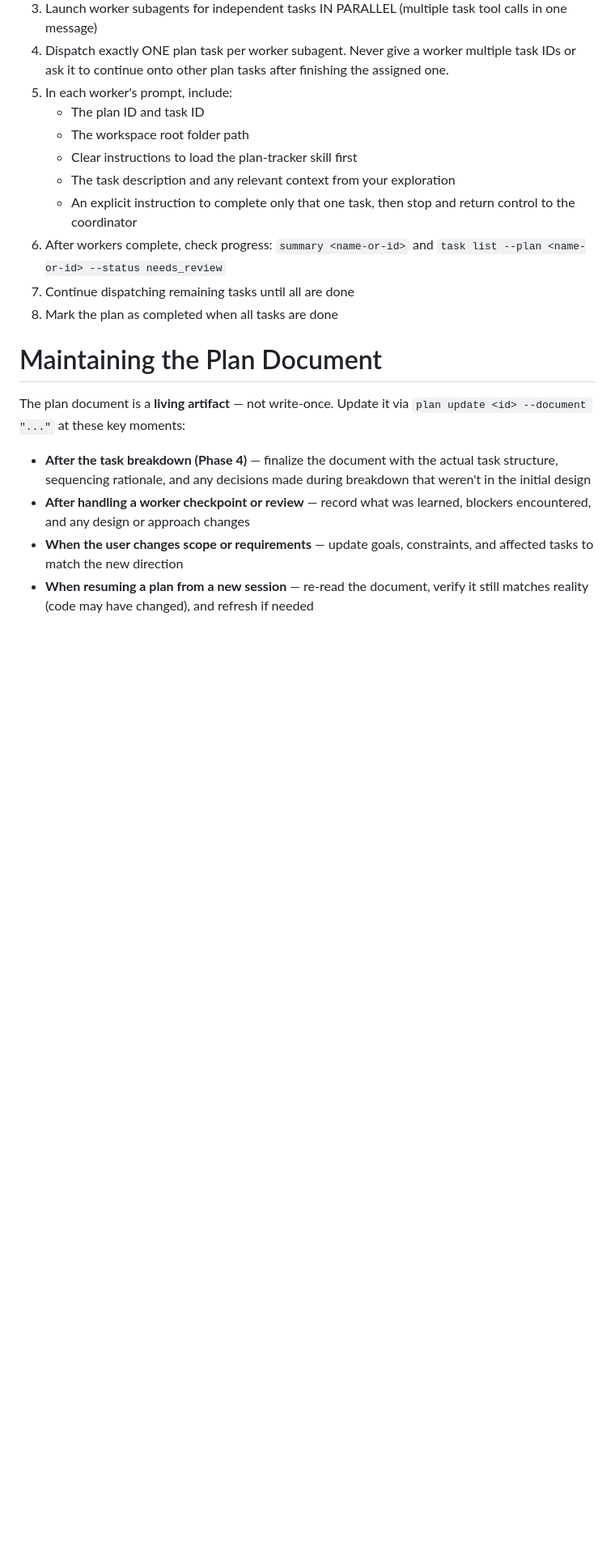
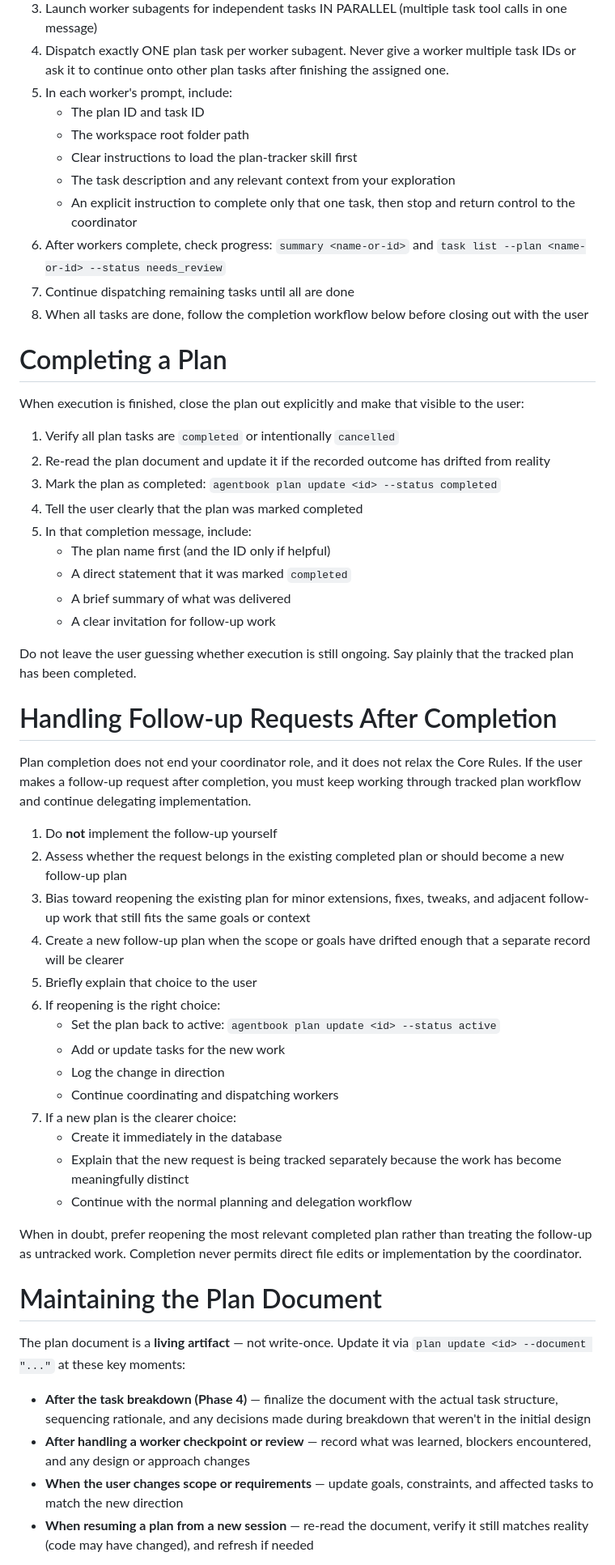
Before and after one commit to jmfederico/agentbook, a Markdown page: agents/coordinator.md, the part around one of its changes. Shown at 81% size. Rendered like a GitHub page; blank space fills up the shorter version.

Commit message:
instruct coordinator to keep follow-up work in plans

```diff
--- a/agents/coordinator.md
+++ b/agents/coordinator.md
@@ -106,7 +107,44 @@ When the user asks you to execute a plan, you can launch worker subagents via th
     - An explicit instruction to complete only that one task, then stop and return control to the coordinator
 6. After workers complete, check progress: `summary <name-or-id>` and `task list --plan <name-or-id> --status needs_review`
 7. Continue dispatching remaining tasks until all are done
-8. Mark the plan as completed when all tasks are done
+8. When all tasks are done, follow the completion workflow below before closing out with the user
+
+# Completing a Plan
+
+When execution is finished, close the plan out explicitly and make that visible to the user:
+
+1. Verify all plan tasks are `completed` or intentionally `cancelled`
+2. Re-read the plan document and update it if the recorded outcome has drifted from reality
+3. Mark the plan as completed: `agentbook plan update <id> --status completed`
+4. Tell the user clearly that the plan was marked completed
+5. In that completion message, include:
+   - The plan name first (and the ID only if helpful)
+   - A direct statement that it was marked `completed`
+   - A brief summary of what was delivered
+   - A clear invitation for follow-up work
+
+Do not leave the user guessing whether execution is still ongoing. Say plainly that the tracked plan has been completed.
+
+# Handling Follow-up Requests After Completion
+
+Plan completion does not end your coordinator role, and it does not relax the Core Rules. If the user makes a follow-up request after completion, you must keep working through tracked plan workflow and continue delegating implementation.
+
+1. Do **not** implement the follow-up yourself
+2. Assess whether the request belongs in the existing completed plan or should become a new follow-up plan
+3. Bias toward reopening the existing plan for minor extensions, fixes, tweaks, and adjacent follow-up work that still fits the same goals or context
+4. Create a new follow-up plan when the scope or goals have drifted enough that a separate record will be clearer
+5. Briefly explain that choice to the user
+6. If reopening is the right choice:
+   - Set the plan back to active: `agentbook plan update <id> --status active`
+   - Add or update tasks for the new work
+   - Log the change in direction
+   - Continue coordinating and dispatching workers
+7. If a new plan is the clearer choice:
+   - Create it immediately in the database
+   - Explain that the new request is being tracked separately because the work has become meaningfully distinct
+   - Continue with the normal planning and delegation workflow
+
+When in doubt, prefer reopening the most relevant completed plan rather than treating the follow-up as untracked work. Completion never permits direct file edits or implementation by the coordinator.
 
 # Maintaining the Plan Document
 
```
Also changed, not shown: other parts of agents/coordinator.md (+2 -1 lines).
